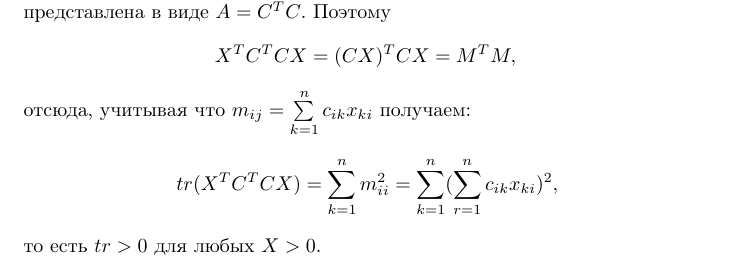
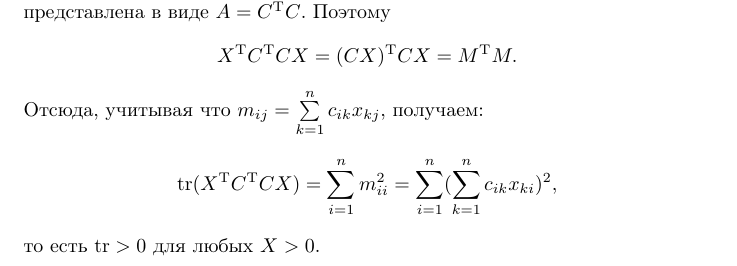
Before and after one commit to efiminem/supershad, a LaTeX document (source/20-05-2017/1/solution 1.tex): part of the page, cut so that both start at the same text. Compiled offline with pdfLaTeX.

Commit message:
20-05-2017/1 solution 1 reviewed

```diff
--- a/source/20-05-2017/1/solution 1.tex
+++ b/source/20-05-2017/1/solution 1.tex
@@ -9,14 +9,13 @@
 \pagenumbering{gobble}
 
 \begin{document}
-Так как $A$ --- симметричная и положительно определена, то она может быть представлена в виде $A=C^TC$. Поэтому
+Так как $A$ --- симметричная и положительно определена, то она может быть представлена в виде $A=C^{\mathrm{T}}C$. Поэтому
 $$
-X^TC^TCX=(CX)^TCX=M^TM,\\
+X^{\mathrm{T}}C^{\mathrm{T}}CX=(CX)^{\mathrm{T}}CX=M^{\mathrm{T}}M.\\
 $$
-отсюда, учитывая что $m_{ij}=\sum\limits_{k=1}^{n}c_{ik}x_{ki}$ получаем:
+Отсюда, учитывая что $m_{ij}=\sum\limits_{k=1}^{n}c_{ik}x_{kj}$, получаем:
 $$
-tr(X^TC^TCX)=\sum\limits_{k=1}^{n}m_{ii}^2=\sum\limits_{k=1}^{n}(\sum\limits_{r=1}^{n}c_{ik}x_{ki})^2,
+\mathrm{tr}(X^{\mathrm{T}}C^{\mathrm{T}}CX)=\sum\limits_{i=1}^{n}m_{ii}^2=\sum\limits_{i=1}^{n}(\sum\limits_{k=1}^{n}c_{ik}x_{ki})^2,
 $$
-то есть $tr>0$ для любых $X>0$.
-
+то есть $\mathrm{tr}>0$ для любых $X>0$.
 \end{document}
```
Also changed, not shown: source/20-05-2017/1/solution 1.pdf (added), 2 other files.
